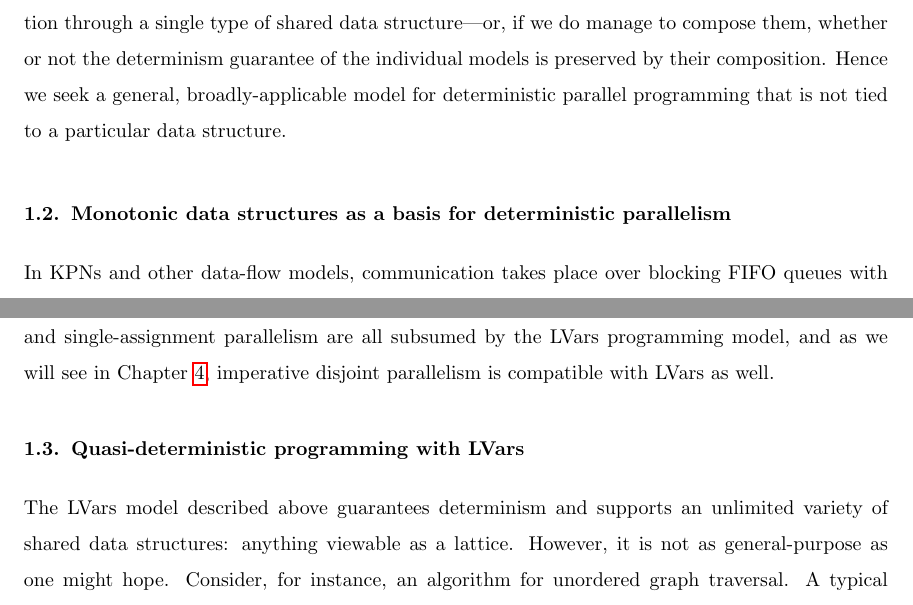
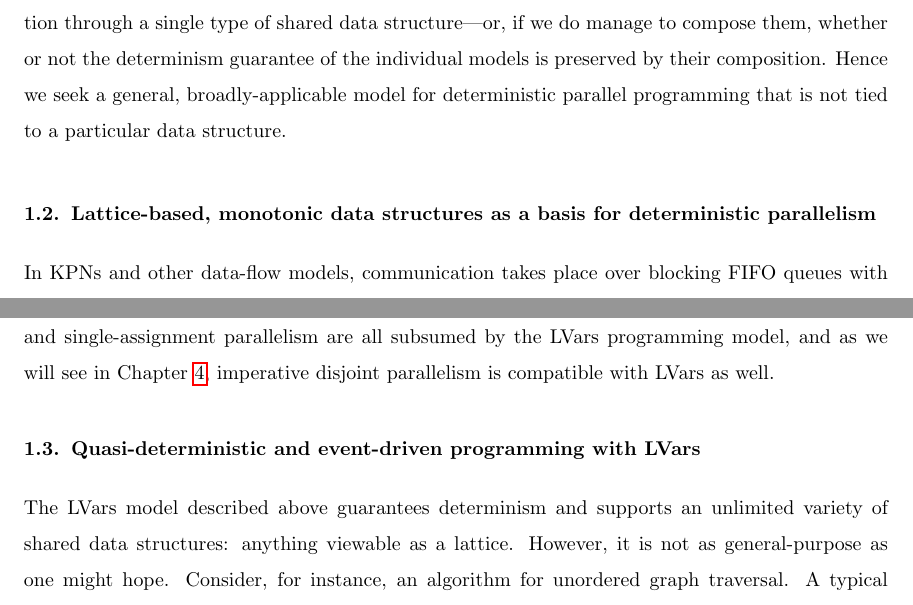
Before and after one commit to lkuper/dissertation, a LaTeX thesis (diss/dissertation.tex, which reads diss/chapter1/main.tex): two parts of pages 12 and 13 of 105, joined at a grey line, cut so that both start at the same text. Compiled offline with pdfLaTeX.

Commit message:
A couple section title tweaks.

```diff
--- a/diss/chapter1/main.tex
+++ b/diss/chapter1/main.tex
@@ -143,7 +143,7 @@ individual models is preserved by their composition.  Hence we seek a
 general, broadly-applicable model for deterministic parallel
 programming that is not tied to a particular data structure.
 
-\section{Monotonic data structures as a basis for deterministic parallelism}\label{s:intro-monotonic}
+\section{Lattice-based, monotonic data structures as a basis for deterministic parallelism}\label{s:intro-monotonic}
 
 In KPNs and other data-flow models, communication takes place over
 blocking FIFO queues with ever-increasing \emph{channel histories},
@@ -197,7 +197,7 @@ LVars programming model, and as we will see in
 Chapter~\ref{ch:lvish}\lk{Maybe refer to a specific section?},
 imperative disjoint parallelism is compatible with LVars as well.
 
-\section{Quasi-deterministic programming with LVars}\label{s:intro-quasi}
+\section{Quasi-deterministic and event-driven programming with LVars}\label{s:intro-quasi}
 
 The LVars model described above guarantees determinism and supports an
 unlimited variety of shared data structures: anything viewable as a
```
